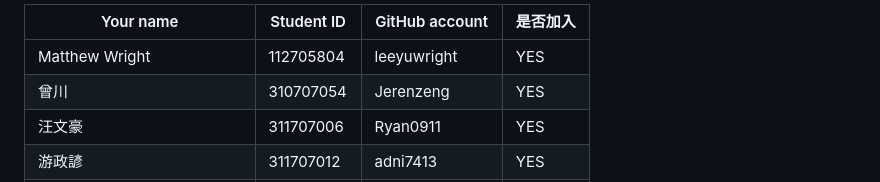
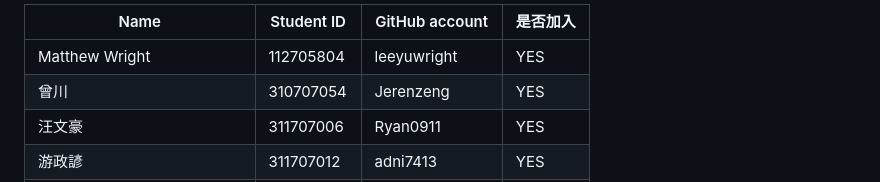
Before and after one commit to HWTeng-Teaching/202402-Financial-Econometrics, a Markdown page: members.md, the part around the change. Drawn GitHub-style.

```diff
--- a/members.md
+++ b/members.md
@@ -1,4 +1,4 @@
-| Your name        | Student ID | GitHub account            | 是否加入 |
+| Name        | Student ID | GitHub account            | 是否加入 |
 |------------------|------------|---------------------------|----------|
 | Matthew Wright   | 112705804  | leeyuwright               | YES      |
 | 曾川             | 310707054  | Jerenzeng                 | YES      |
```
